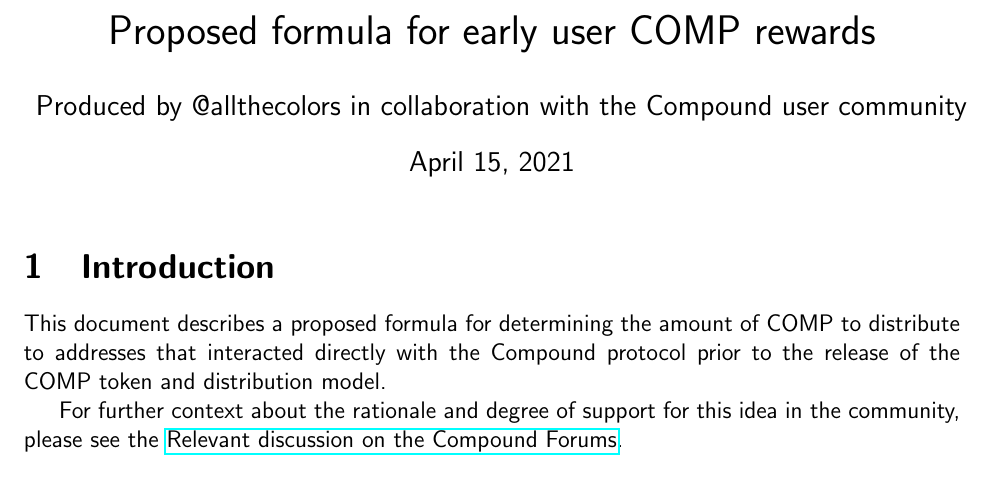
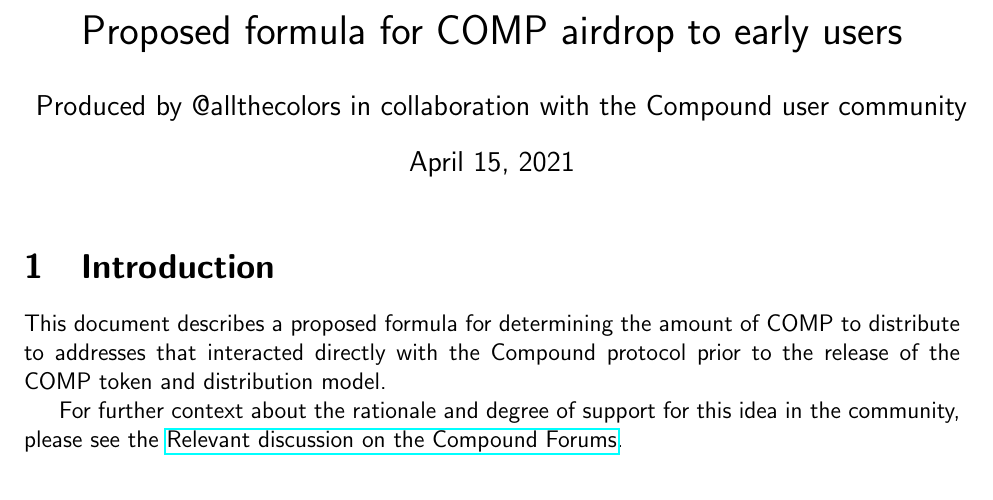
Before and after one commit to 0xA1176ec01045/CompEarlyUserAnalysis, a LaTeX document (summary.tex): part of page 1 of 5, cut so that both start at the same text. Compiled offline with pdfLaTeX.

Commit message:
Retitle summary to better reflect framing of forum discussion

```diff
--- a/summary.tex
+++ b/summary.tex
@@ -8,7 +8,7 @@
 
 \renewcommand{\familydefault}{\sfdefault}
 
-\title{Proposed formula for early user COMP rewards}
+\title{Proposed formula for COMP airdrop to early users}
 \author{Produced by @allthecolors in collaboration with the Compound user community}
 
 \begin{document}
```
Also changed, not shown: summary.pdf, 1 other file.
